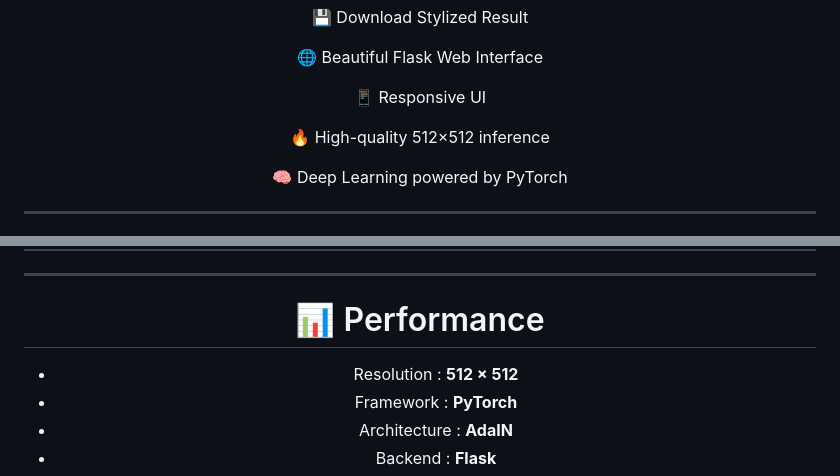
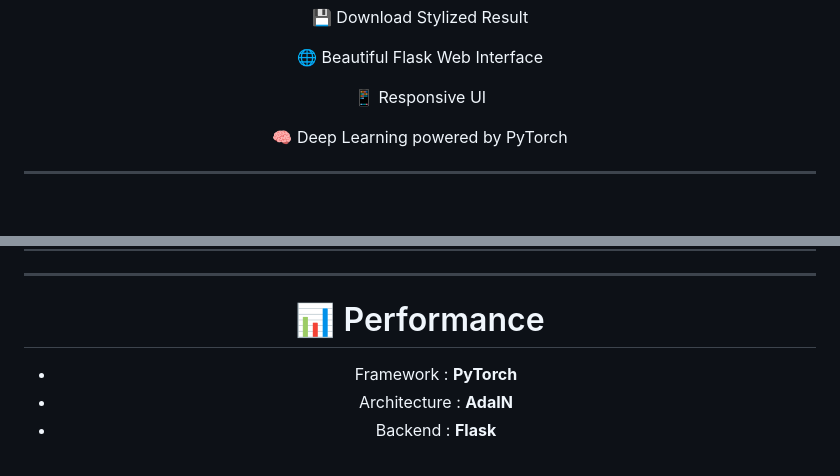
Before and after one commit to Yash4774/Neural-Style-Transfer-AdaIN, a Markdown page: README.md, 2 parts joined by grey strips. Drawn GitHub-style; blank space fills up the shorter version.

Commit message:
Remove 512×512 inference details from README
Removed mention of high-quality 512×512 inference from the README.

```diff
--- a/README.md
+++ b/README.md
@@ -39,8 +39,6 @@
 🌐 Beautiful Flask Web Interface
 
 📱 Responsive UI
-
-🔥 High-quality 512×512 inference
 
 🧠 Deep Learning powered by PyTorch
 
@@ -168,7 +166,6 @@ python train.py \
 
 # 📊 Performance
 
-- Resolution : **512 × 512**
 - Framework : **PyTorch**
 - Architecture : **AdaIN**
 - Backend : **Flask**
```
